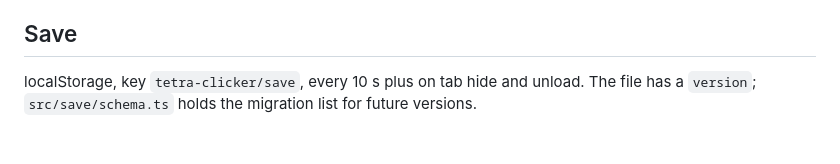
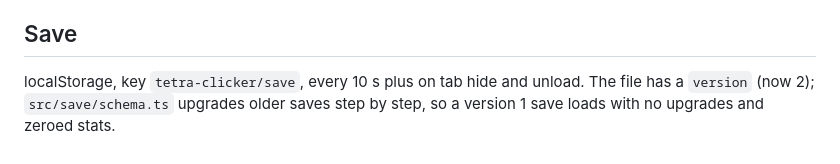
Before and after one commit to KJH-code/tetra-clicker, a Markdown page: README.md, the part around one of its changes. Rendered like a GitHub page.

```diff
--- a/README.md
+++ b/README.md
@@ -128,5 +162,6 @@ tuning; the first four have bots and shop entries so far.
 ## Save
 
 localStorage, key `tetra-clicker/save`, every 10 s plus on tab hide and
-unload. The file has a `version`; `src/save/schema.ts` holds the migration
-list for future versions.
+unload. The file has a `version` (now 2); `src/save/schema.ts` upgrades
+older saves step by step, so a version 1 save loads with no upgrades and
+zeroed stats.
```
Also changed, not shown: other parts of README.md (+38 -4 lines).
